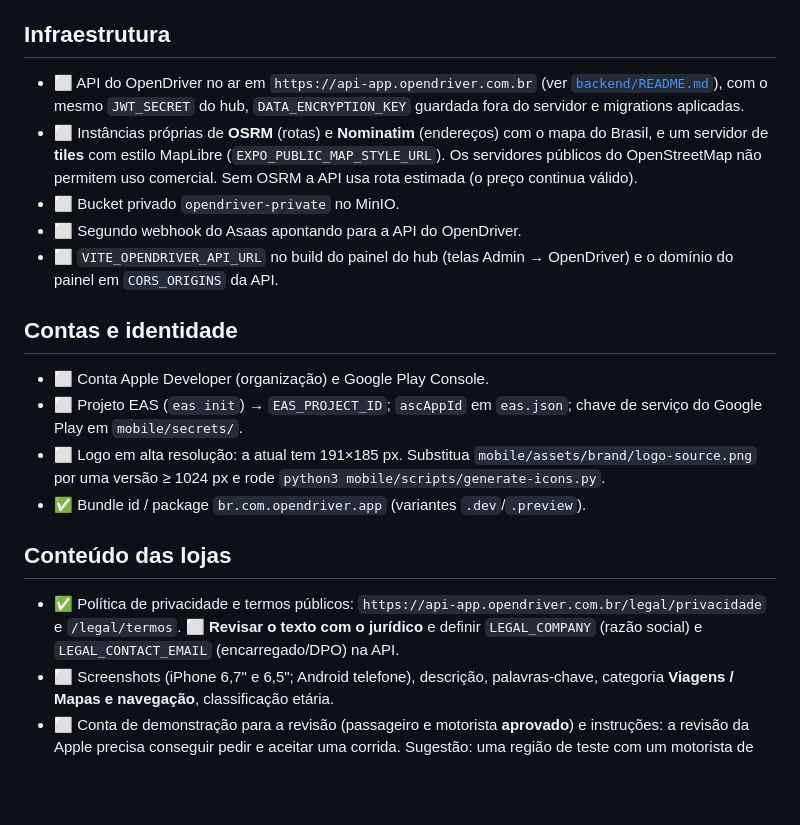
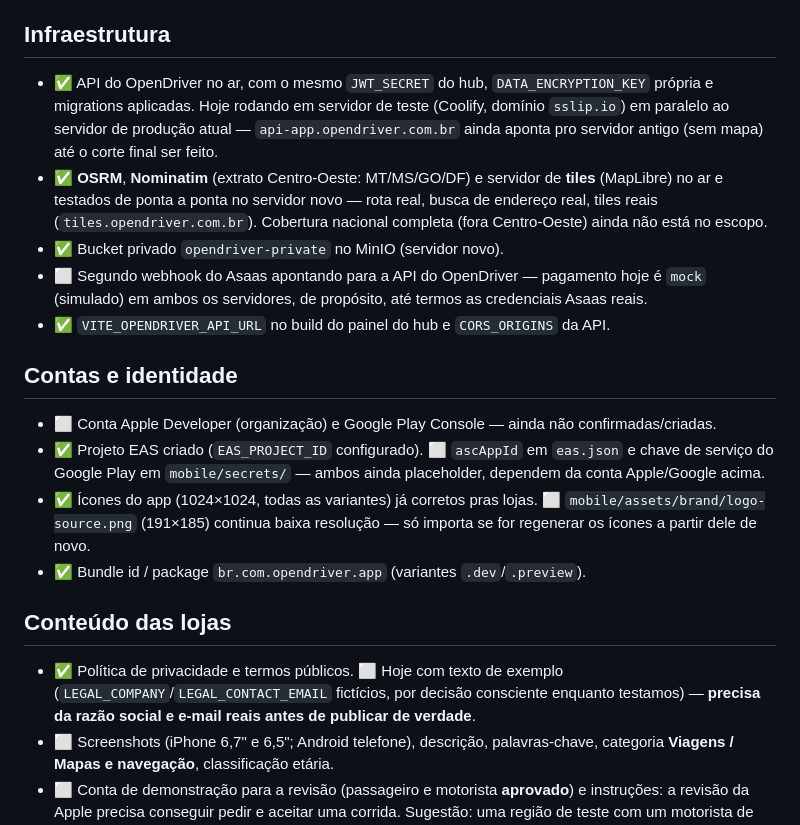
Before and after one commit to murilogillbert/opendriver, a Markdown page: docs/publicacao-lojas.md, the part around the change. GitHub-like rendering; blank space fills up the shorter version.

Commit message:
docs: update publicacao-lojas checklist to reflect today's infra work
API, OSRM/Nominatim/tiles, MinIO bucket and the hub's OpenDriver panel
wiring are all done now (tested end-to-end on the new server). Left
genuinely open: Asaas webhook, Apple/Google store accounts, ascAppId,
Play service account key, and real LEGAL_COMPANY/LEGAL_CONTACT_EMAIL.

Co-Authored-By: Claude Sonnet 5 <noreply@anthropic.com>

```diff
--- a/docs/publicacao-lojas.md
+++ b/docs/publicacao-lojas.md
@@ -5,34 +5,39 @@ contas, conteúdo ou decisões do negócio.
 
 ## Infraestrutura
 
-- ⬜ API do OpenDriver no ar em `https://api-app.opendriver.com.br` (ver
-  [`backend/README.md`](../backend/README.md)), com o mesmo `JWT_SECRET` do hub,
-  `DATA_ENCRYPTION_KEY` guardada fora do servidor e migrations aplicadas.
-- ⬜ Instâncias próprias de **OSRM** (rotas) e **Nominatim** (endereços) com o
-  mapa do Brasil, e um servidor de **tiles** com estilo MapLibre
-  (`EXPO_PUBLIC_MAP_STYLE_URL`). Os servidores públicos do OpenStreetMap não
-  permitem uso comercial. Sem OSRM a API usa rota estimada (o preço continua
-  válido).
-- ⬜ Bucket privado `opendriver-private` no MinIO.
-- ⬜ Segundo webhook do Asaas apontando para a API do OpenDriver.
-- ⬜ `VITE_OPENDRIVER_API_URL` no build do painel do hub (telas Admin → OpenDriver)
-  e o domínio do painel em `CORS_ORIGINS` da API.
+- ✅ API do OpenDriver no ar, com o mesmo `JWT_SECRET` do hub,
+  `DATA_ENCRYPTION_KEY` própria e migrations aplicadas. Hoje rodando em servidor
+  de teste (Coolify, domínio `sslip.io`) em paralelo ao servidor de produção
+  atual — `api-app.opendriver.com.br` ainda aponta pro servidor antigo (sem
+  mapa) até o corte final ser feito.
+- ✅ **OSRM**, **Nominatim** (extrato Centro-Oeste: MT/MS/GO/DF) e servidor de
+  **tiles** (MapLibre) no ar e testados de ponta a ponta no servidor novo —
+  rota real, busca de endereço real, tiles reais (`tiles.opendriver.com.br`).
+  Cobertura nacional completa (fora Centro-Oeste) ainda não está no escopo.
+- ✅ Bucket privado `opendriver-private` no MinIO (servidor novo).
+- ⬜ Segundo webhook do Asaas apontando para a API do OpenDriver — pagamento
+  hoje é `mock` (simulado) em ambos os servidores, de propósito, até termos as
+  credenciais Asaas reais.
+- ✅ `VITE_OPENDRIVER_API_URL` no build do painel do hub e `CORS_ORIGINS` da API.
 
 ## Contas e identidade
 
-- ⬜ Conta Apple Developer (organização) e Google Play Console.
-- ⬜ Projeto EAS (`eas init`) → `EAS_PROJECT_ID`; `ascAppId` em `eas.json`;
-  chave de serviço do Google Play em `mobile/secrets/`.
-- ⬜ Logo em alta resolução: a atual tem 191×185 px. Substitua
-  `mobile/assets/brand/logo-source.png` por uma versão ≥ 1024 px e rode
-  `python3 mobile/scripts/generate-icons.py`.
+- ⬜ Conta Apple Developer (organização) e Google Play Console — ainda não
+  confirmadas/criadas.
+- ✅ Projeto EAS criado (`EAS_PROJECT_ID` configurado). ⬜ `ascAppId` em
+  `eas.json` e chave de serviço do Google Play em `mobile/secrets/` — ambos
+  ainda placeholder, dependem da conta Apple/Google acima.
+- ✅ Ícones do app (1024×1024, todas as variantes) já corretos pras lojas.
+  ⬜ `mobile/assets/brand/logo-source.png` (191×185) continua baixa resolução —
+  só importa se for regenerar os ícones a partir dele de novo.
 - ✅ Bundle id / package `br.com.opendriver.app` (variantes `.dev`/`.preview`).
 
 ## Conteúdo das lojas
 
-- ✅ Política de privacidade e termos públicos: `https://api-app.opendriver.com.br/legal/privacidade`
-  e `/legal/termos`. ⬜ **Revisar o texto com o jurídico** e definir
-  `LEGAL_COMPANY` (razão social) e `LEGAL_CONTACT_EMAIL` (encarregado/DPO) na API.
+- ✅ Política de privacidade e termos públicos. ⬜ Hoje com texto de exemplo
+  (`LEGAL_COMPANY`/`LEGAL_CONTACT_EMAIL` fictícios, por decisão consciente
+  enquanto testamos) — **precisa da razão social e e-mail reais antes de
+  publicar de verdade**.
 - ⬜ Screenshots (iPhone 6,7" e 6,5"; Android telefone), descrição, palavras-chave,
   categoria **Viagens / Mapas e navegação**, classificação etária.
 - ⬜ Conta de demonstração para a revisão (passageiro e motorista **aprovado**)
```
